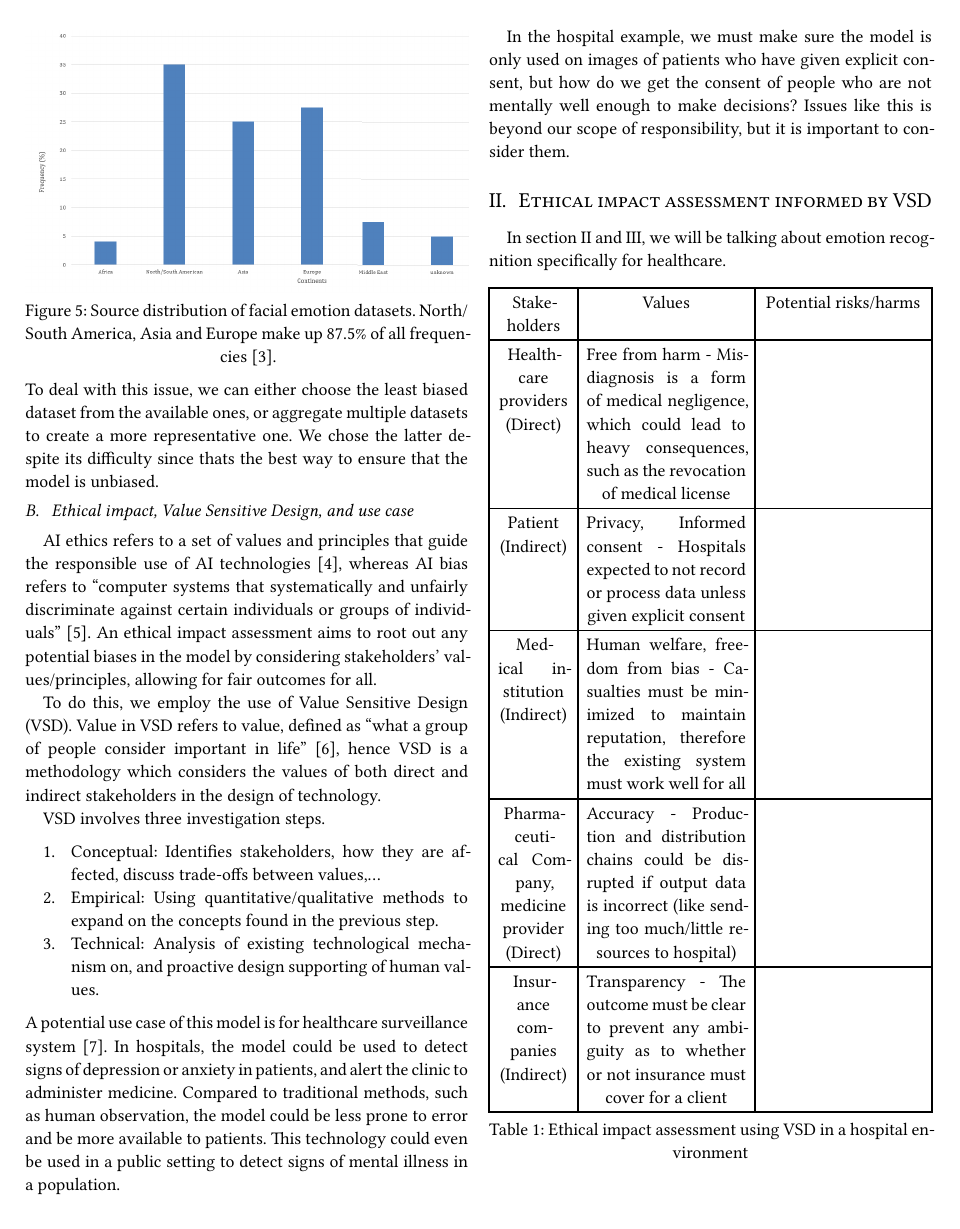
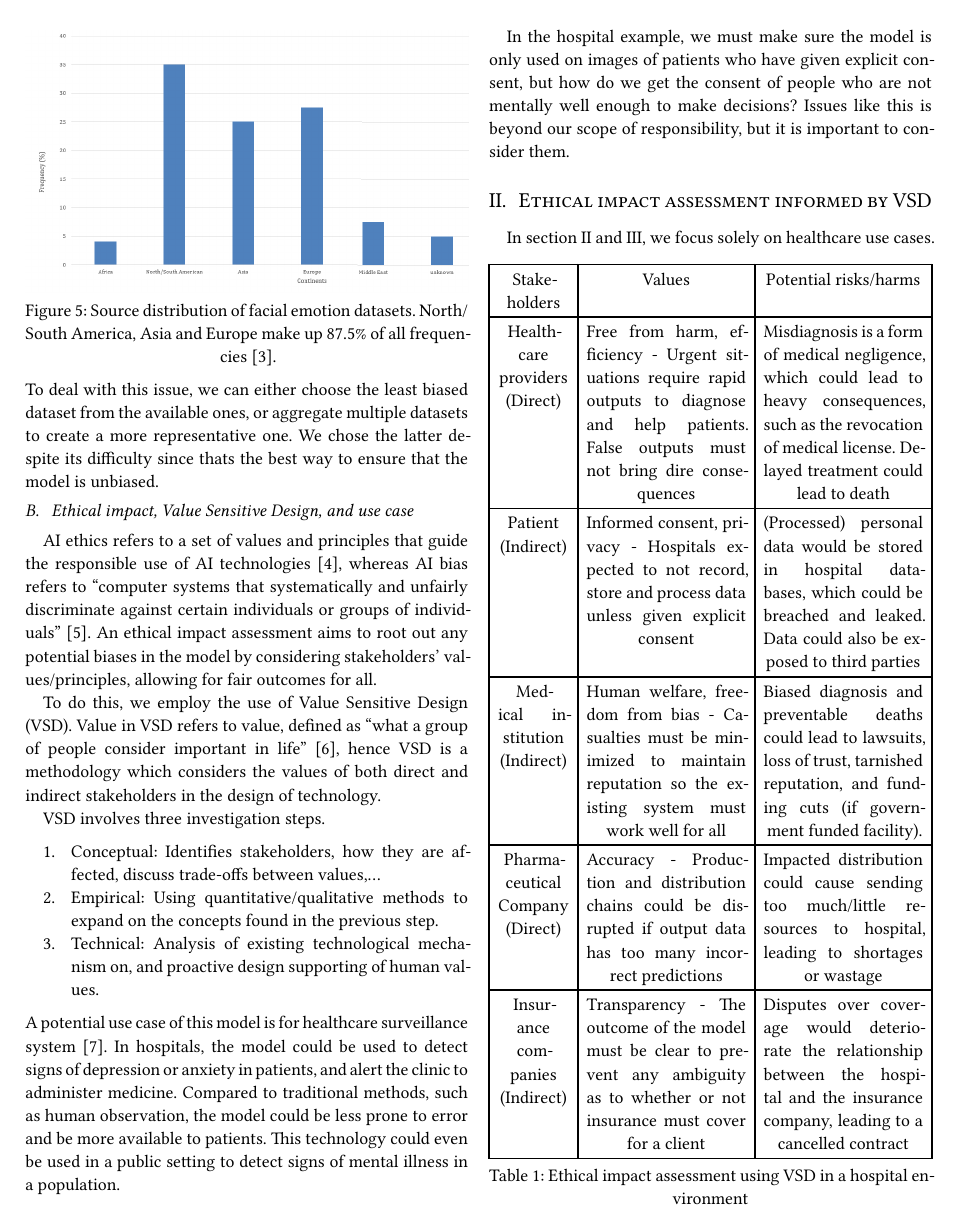
Before and after one commit to NamLe0609/bias-ai-report, a Typst document (jssb25-bias-ai-report.typ): page 2 of 3. The pictures show the PDF file jssb25-bias-ai-report.pdf that the author committed with the source.

Commit message:
Finish VSD ethical assessment table

```diff
--- a/jssb25-bias-ai-report.typ
+++ b/jssb25-bias-ai-report.typ
@@ -72,7 +72,7 @@ In the hospital example, we must make sure the model is only used on images of p
 
 = Ethical impact assessment informed by VSD
 
-In section II and III, we will be talking about emotion recognition specifically for healthcare.
+In section II and III, we focus solely on healthcare use cases.
 
 #figure(
   table(
@@ -80,14 +80,12 @@ In section II and III, we will be talking about emotion recognition specifically
   inset: 5pt,
   align: center,
   [Stakeholders], [Values], [Potential risks/harms],
-  [Healthcare providers (Direct)], [Free from harm - Misdiagnosis is a form of medical negligence, which could lead to heavy consequences, such as the revocation of medical license], [],
-  [Patient (Indirect)], [Privacy, Informed consent - Hospitals expected to not record or process data unless given explicit consent], [],
-  [Medical institution (Indirect)], [Human welfare, freedom from bias - Casualties must be minimized to maintain reputation, therefore the existing system must work well for all], [],
-  [Pharmaceutical Company, medicine provider (Direct)], [Accuracy - Production and distribution chains could be disrupted if output data is incorrect (like sending too much/little resources to hospital)], [],
-  [Insurance companies (Indirect)], [Transparency - The outcome must be clear to prevent any ambiguity as to whether or not insurance must cover for a client], [],
+  [Healthcare providers (Direct)], [Free from harm, efficiency - Urgent situations require rapid outputs to diagnose and help patients. False outputs must not bring dire consequences], [Misdiagnosis is a form of medical negligence, which could lead to heavy consequences, such as the revocation of medical license. Delayed treatment could lead to death],
+  [Patient (Indirect)], [Informed consent, privacy - Hospitals expected to not record, store and process data unless given explicit consent], [(Processed) personal data would be stored in hospital databases, which could be breached and leaked. Data could also be exposed to third parties],
+  [Medical institution (Indirect)], [Human welfare, freedom from bias - Casualties must be minimized to maintain reputation so the existing system must work well for all], [Biased diagnosis and preventable deaths could lead to lawsuits, loss of trust, tarnished reputation, and funding cuts (if government funded facility).],
+  [Pharmaceutical Company (Direct)], [Accuracy - Production and distribution chains could be disrupted if output data has too many incorrect predictions], [Impacted distribution could cause sending too much/little resources to hospital, leading to shortages or wastage],
+  [Insurance companies (Indirect)], [Transparency - The outcome of the model must be clear to prevent any ambiguity as to whether or not insurance must cover for a client], [Disputes over coverage would deteriorate the relationship between the hospital and the insurance company, leading to a cancelled contract],
   ),
   caption: [Ethical impact assessment using VSD in a hospital environment]
 ) <ethical-impact-assessment-hospital>
 
-#figure(
-  table(
@@ -102,5 +92,2 @@ In section II and III, we will be talking about emotion recognition specifically
-  caption: [Ethical impact assessment using VSD in a public health environment]
-) <ethical-impact-assessment-public-health>
-
 
 = Recommendations & Considerations
```
Also changed, not shown: refs.yml (+7 -0 lines), jssb25-bias-ai-report.pdf, jssb25-bias-ai-report.typ (8 more changed lines).
